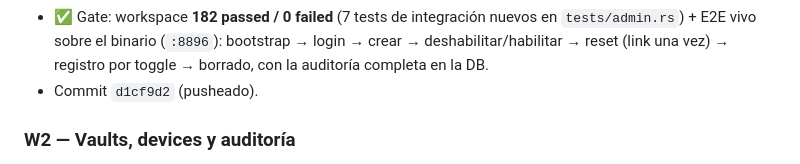
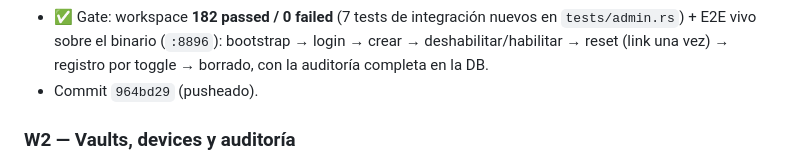
Before and after one commit to kastormdz/ovaultd, a Markdown page: docs/plan-admin.md, the part around the change. Drawn GitHub-style.

Commit message:
docs: sella el hash real del corte W1 (964bd29)

```diff
--- a/docs/plan-admin.md
+++ b/docs/plan-admin.md
@@ -70,7 +70,7 @@
   `tests/admin.rs`) + E2E vivo sobre el binario (`:8896`): bootstrap → login → crear →
   deshabilitar/habilitar → reset (link una vez) → registro por toggle → borrado, con la
   auditoría completa en la DB.
-- Commit `d1cf9d2` (pusheado).
+- Commit `964bd29` (pusheado).
 
 ### W2 — Vaults, devices y auditoría
 
```
